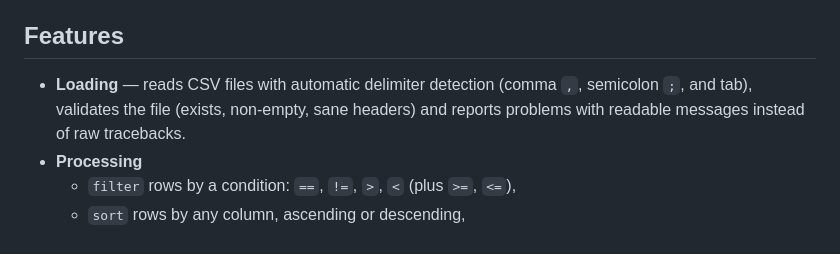
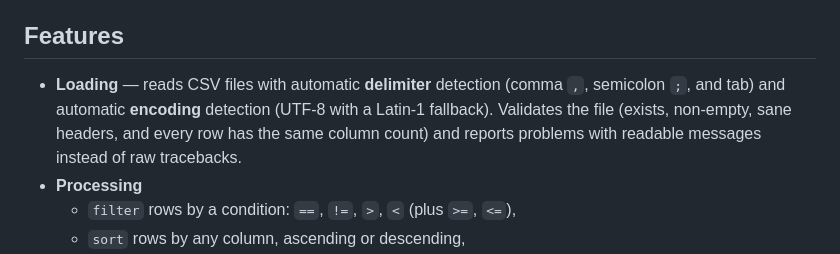
Before and after one commit to DolilDev/NERD-NewEveryDayRepo, a Markdown page: NERD-csv-data-assistant/README.md, the part around one of its changes. Rendered like a GitHub page.

```diff
--- a/NERD-csv-data-assistant/README.md
+++ b/NERD-csv-data-assistant/README.md
@@ -7,9 +7,11 @@ interfaces: a command-line tool and a Flask web app.
 
 ## Features
 
-- **Loading** — reads CSV files with automatic delimiter detection (comma `,`,
-  semicolon `;`, and tab), validates the file (exists, non-empty, sane headers)
-  and reports problems with readable messages instead of raw tracebacks.
+- **Loading** — reads CSV files with automatic **delimiter** detection (comma
+  `,`, semicolon `;`, and tab) and automatic **encoding** detection (UTF-8 with
+  a Latin-1 fallback). Validates the file (exists, non-empty, sane headers, and
+  every row has the same column count) and reports problems with readable
+  messages instead of raw tracebacks.
 - **Processing**
   - `filter` rows by a condition: `==`, `!=`, `>`, `<` (plus `>=`, `<=`),
   - `sort` rows by any column, ascending or descending,
```
Also changed, not shown: other parts of NERD-csv-data-assistant/README.md (+39 -3 lines).
